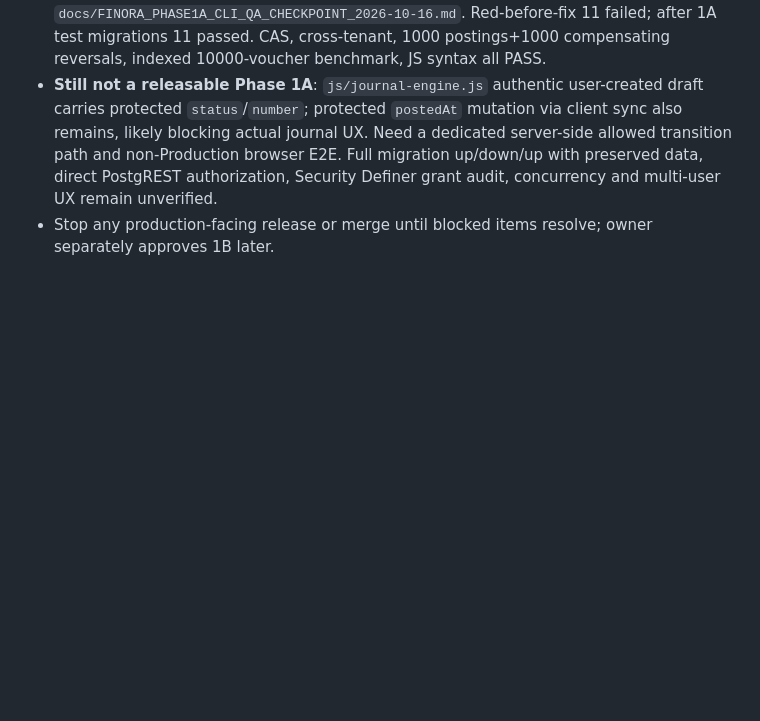
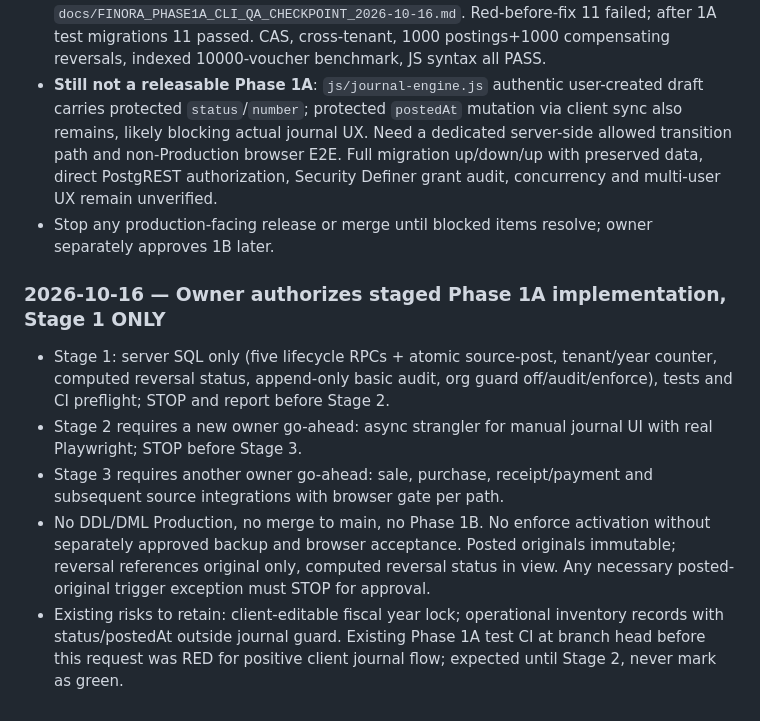
Before and after one commit to davoodmehraban89/Factor-easy, a Markdown page: PROJECT_STATE.md, the part around the change. Rendered like a GitHub page; blank space fills up the shorter version.

Commit message:
docs(phase1a): record scoped owner approval and three-stage stop gates

```diff
--- a/PROJECT_STATE.md
+++ b/PROJECT_STATE.md
@@ -53,3 +53,10 @@
 - Genuine isolated GitHub Actions result **38889304877 SUCCESS**, see `docs/FINORA_PHASE1A_CLI_QA_CHECKPOINT_2026-10-16.md`. Red-before-fix 11 failed; after 1A test migrations 11 passed. CAS, cross-tenant, 1000 postings+1000 compensating reversals, indexed 10000-voucher benchmark, JS syntax all PASS.
 - **Still not a releasable Phase 1A**: `js/journal-engine.js` authentic user-created draft carries protected `status`/`number`; protected `postedAt` mutation via client sync also remains, likely blocking actual journal UX. Need a dedicated server-side allowed transition path and non-Production browser E2E. Full migration up/down/up with preserved data, direct PostgREST authorization, Security Definer grant audit, concurrency and multi-user UX remain unverified.
 - Stop any production-facing release or merge until blocked items resolve; owner separately approves 1B later.
+
+### 2026-10-16 — Owner authorizes staged Phase 1A implementation, Stage 1 ONLY
+- Stage 1: server SQL only (five lifecycle RPCs + atomic source-post, tenant/year counter, computed reversal status, append-only basic audit, org guard off/audit/enforce), tests and CI preflight; STOP and report before Stage 2.
+- Stage 2 requires a new owner go-ahead: async strangler for manual journal UI with real Playwright; STOP before Stage 3.
+- Stage 3 requires another owner go-ahead: sale, purchase, receipt/payment and subsequent source integrations with browser gate per path.
+- No DDL/DML Production, no merge to main, no Phase 1B. No enforce activation without separately approved backup and browser acceptance. Posted originals immutable; reversal references original only, computed reversal status in view. Any necessary posted-original trigger exception must STOP for approval.
+- Existing risks to retain: client-editable fiscal year lock; operational inventory records with status/postedAt outside journal guard. Existing Phase 1A test CI at branch head before this request was RED for positive client journal flow; expected until Stage 2, never mark as green.
```
